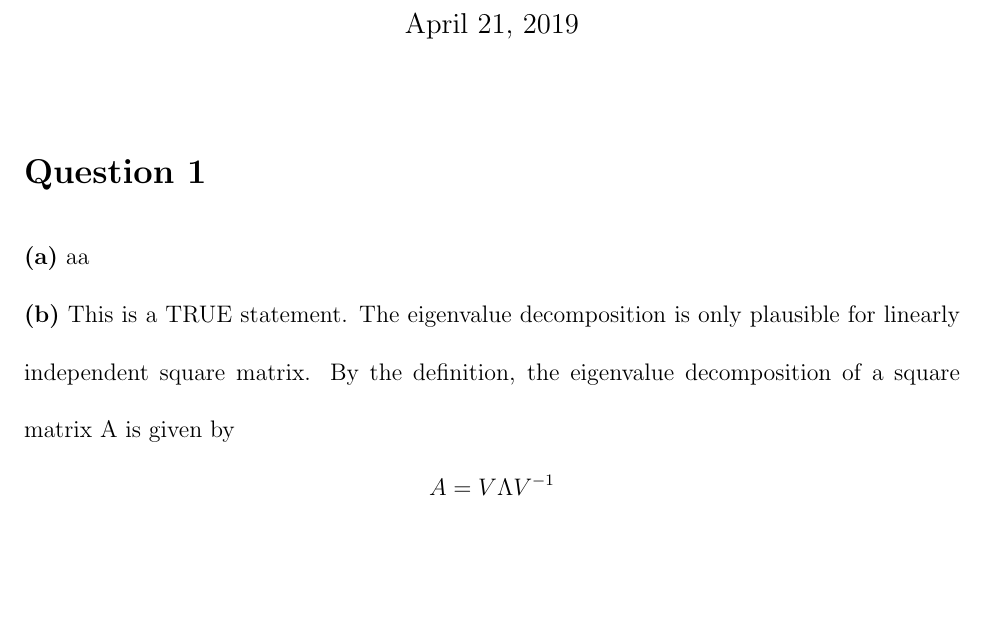
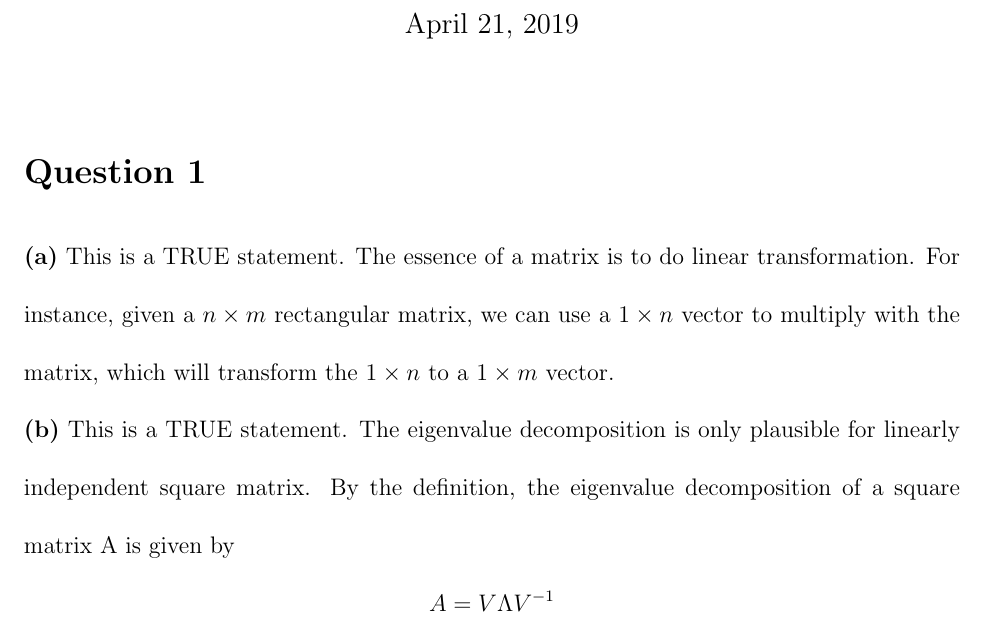
Before and after one commit to Sssiyuan/STA141C, a LaTeX problem sheet (Siyuan & Johnny/HW1.tex): part of page 1 of 2, cut so that both start at the same text, the shorter picture padded with empty space. Compiled offline with pdfLaTeX.

Commit message:
progress updated

```diff
--- a/Siyuan & Johnny/HW1.tex
+++ b/Siyuan & Johnny/HW1.tex
@@ -14,7 +14,7 @@
 
 \section*{Question 1}
 \textbf{(a)}
-aa\\
+This is a TRUE statement. The essence of a matrix is to do linear transformation. For instance, given a $n \times m$ rectangular matrix, we can use a $1 \times n$ vector to multiply with the matrix, which will transform the $1 \times n$ to a $1 \times m$ vector. \\
 \textbf{(b)}
 This is a TRUE statement. The eigenvalue decomposition is only plausible for linearly independent square matrix. By the definition, the eigenvalue decomposition of a square matrix A is given by
 $$A = V \Lambda V^{-1}$$
```
Also changed, not shown: Siyuan & Johnny/HW1.pdf, 3 other files.
